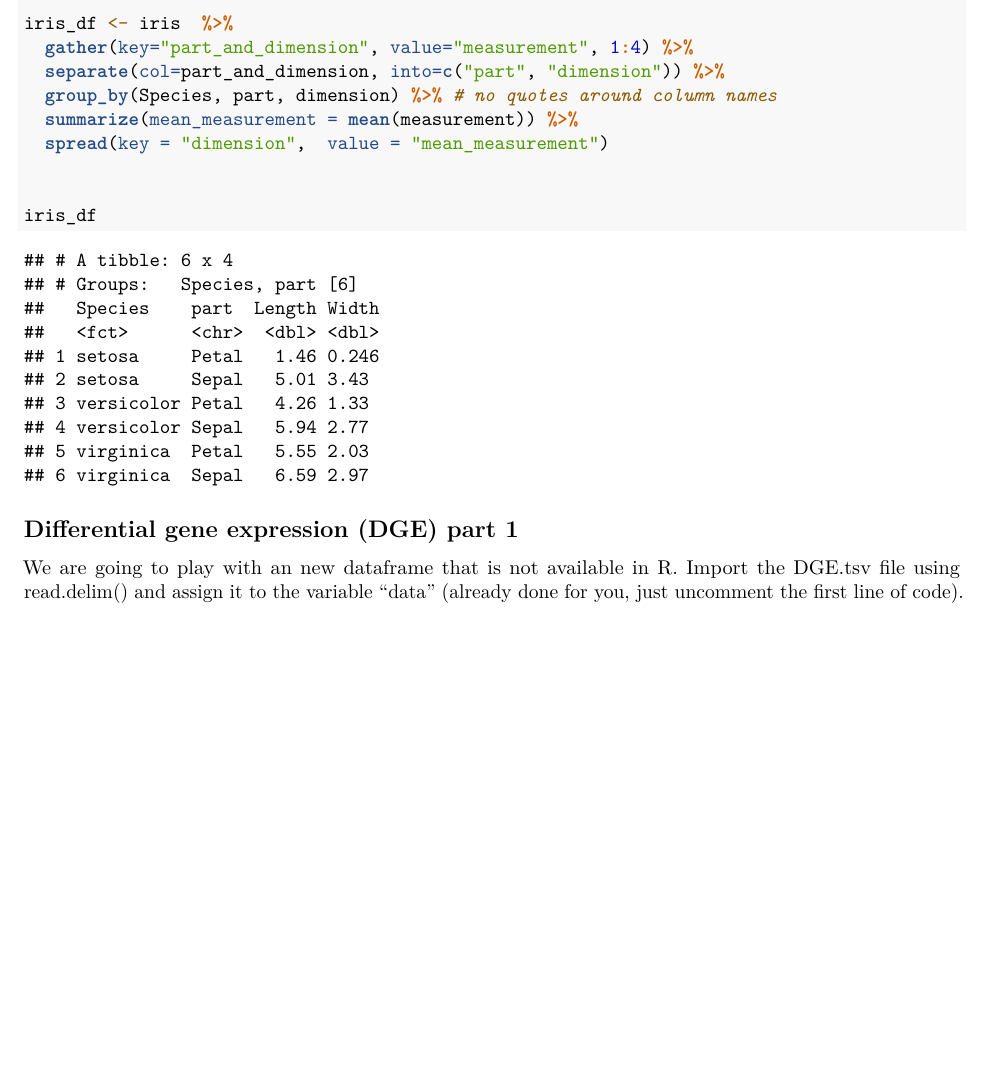
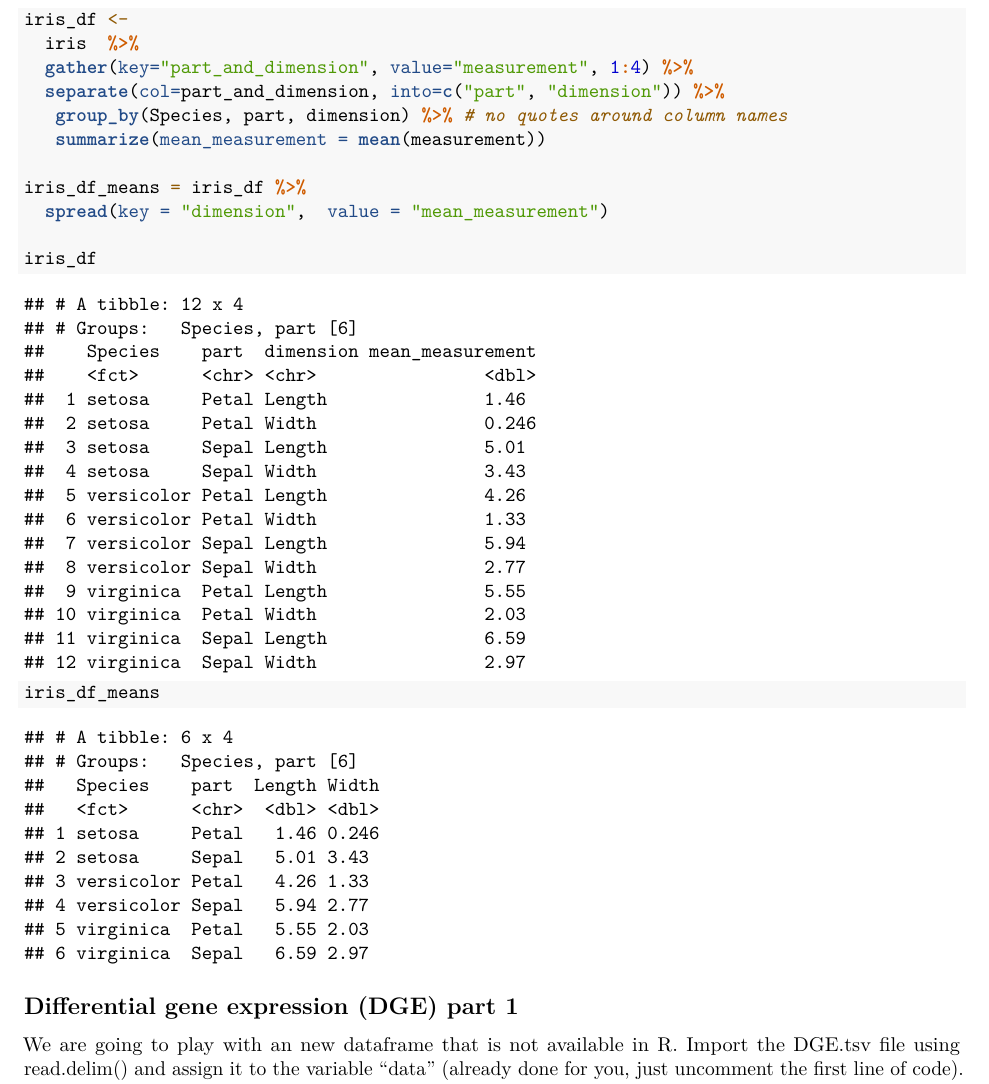
Before and after one commit to Colorado-State-University-CMB/CM580A3-Intro-to-qCMB-2023, an R Markdown document (02_Tidyverse_KristinFluke/tidyverse_HW_progress.rmd): part of page 3 of 10 before the commit and part of page 6 of 13 after it, cut so that both start at the same text, the shorter picture padded with empty space. Rendered offline with R 4.5, knitr and Pandoc, then LaTeX, with nearby package versions.

Commit message:
tidyverse_HW_progress.rmd: put steps on multiple lines

````diff
--- a/02_Tidyverse_KristinFluke/tidyverse_HW_progress.rmd
+++ b/02_Tidyverse_KristinFluke/tidyverse_HW_progress.rmd
@@ -94,11 +96,13 @@ iris_df <- iris  %>%
   gather(key="part_and_dimension", value="measurement", 1:4) %>%
   separate(col=part_and_dimension, into=c("part", "dimension")) %>%
-  group_by(Species, part, dimension) %>% # no quotes around column names
-  summarize(mean_measurement = mean(measurement)) %>%
+   group_by(Species, part, dimension) %>% # no quotes around column names
+   summarize(mean_measurement = mean(measurement))
+
+iris_df_means = iris_df %>%
   spread(key = "dimension",  value = "mean_measurement")
 
-
 iris_df
+iris_df_means
 
 ```
 
````
Also changed, not shown: 02_Tidyverse_KristinFluke/tidyverse_HW_progress.rmd (4 more changed lines).
